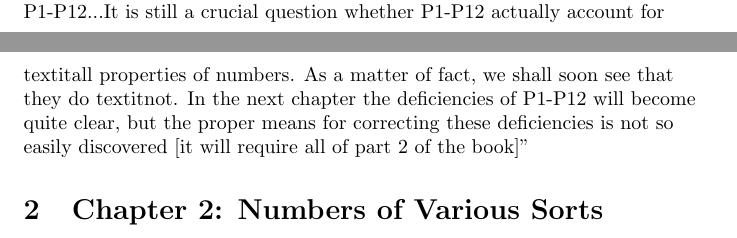
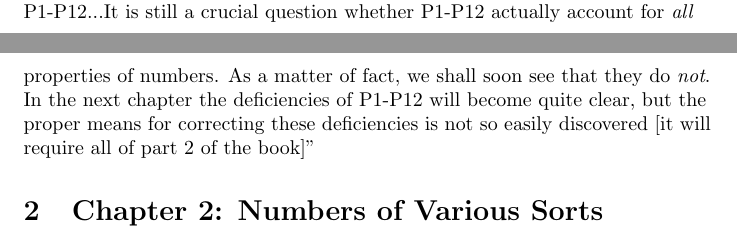
Before and after one commit to joepalermo/math-notes, a LaTeX document (Spivak-Calculus.tex): two parts of pages 1 and 2 of 2, joined at a grey line, cut so that both start at the same text. Compiled offline with pdfLaTeX.

Commit message:
fix italics

```diff
--- a/Spivak-Calculus.tex
+++ b/Spivak-Calculus.tex
@@ -33,7 +33,7 @@ Inequality symbols such as $<$ and $\leq$ and the absolute value are defined as
 \textbf{Theorem 1}: For all numbers a and b, we have $ |a+b| \leq |a|+|b| $
 
 \begin{flushleft}
-Some concluding notes from Spivak: "[though at this point in the book] we do not yet thoroughly understand numbers; we may still say that, in whatever way numbers are finally defined, they should certainly have properties P1-P12...It is still a crucial question whether P1-P12 actually account for textit{all} properties of numbers. As a matter of fact, we shall soon see that they do textit{not}. In the next chapter the deficiencies of P1-P12 will become quite clear, but the proper means for correcting these deficiencies is not so easily discovered [it will require all of part 2 of the book]"
+Some concluding notes from Spivak: "[though at this point in the book] we do not yet thoroughly understand numbers; we may still say that, in whatever way numbers are finally defined, they should certainly have properties P1-P12...It is still a crucial question whether P1-P12 actually account for \textit{all} properties of numbers. As a matter of fact, we shall soon see that they do \textit{not}. In the next chapter the deficiencies of P1-P12 will become quite clear, but the proper means for correcting these deficiencies is not so easily discovered [it will require all of part 2 of the book]"
 \end{flushleft}
 
 \section{Chapter 2: Numbers of Various Sorts}
```
Also changed, not shown: Spivak-Calculus.pdf.
